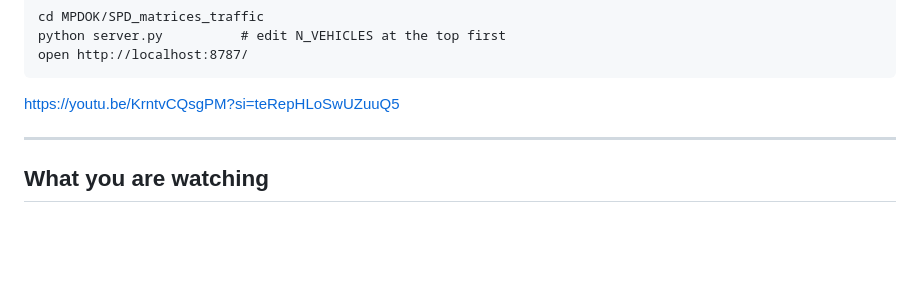
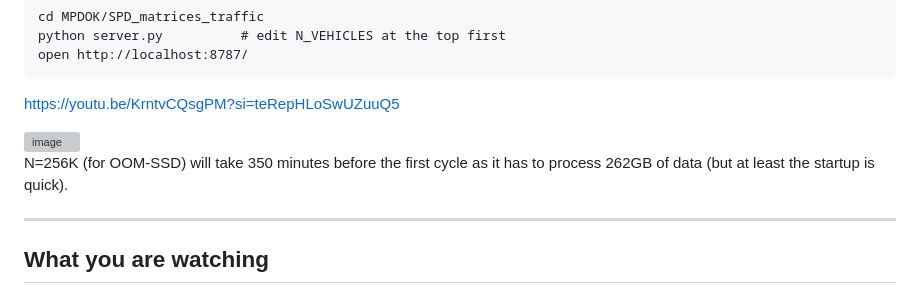
Before and after one commit to frasertajima/MPDOK, a Markdown page: SPD_matricies_traffic/README.md, the part around the change. Rendered like a GitHub page; blank space fills up the shorter version; grey boxes are pictures that could not be loaded.

Commit message:
Update README with processing time details
Added additional information about processing time and data size.

````diff
--- a/SPD_matricies_traffic/README.md
+++ b/SPD_matricies_traffic/README.md
@@ -13,6 +13,11 @@ open http://localhost:8787/
 ```
 
 https://youtu.be/KrntvCQsgPM?si=teRepHLoSwUZuuQ5
+
+<img width="1857" height="939" alt="image" src="https://github.com/user-attachments/assets/b418a5e6-d6ef-47ec-9459-4cf776f5bb8d" />
+
+N=256K (for OOM-SSD) will take 350 minutes before the first cycle as it has to process 262GB of data (but at least the startup is quick).
+
 
 ---
 
````
